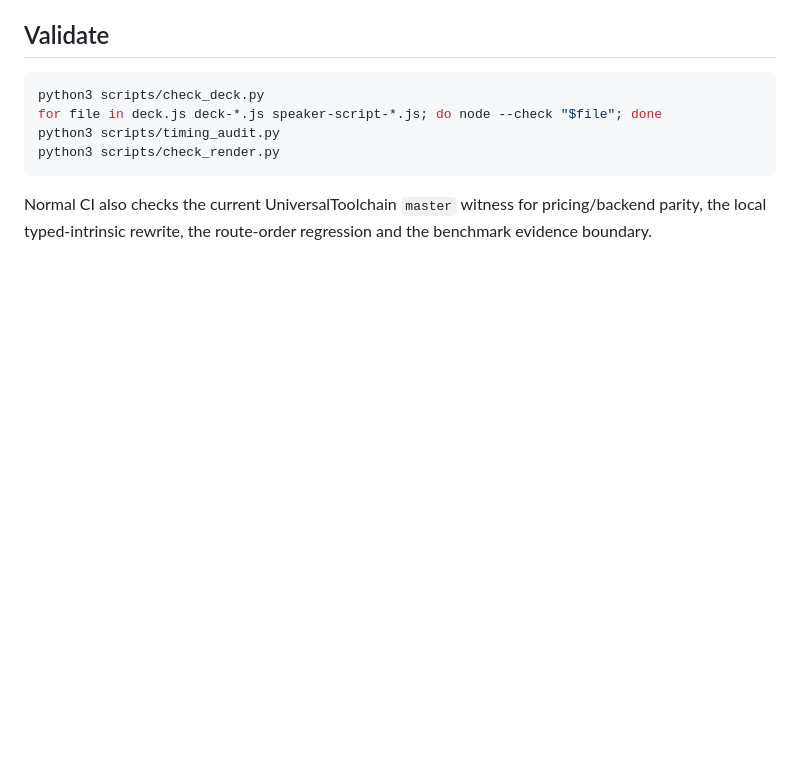
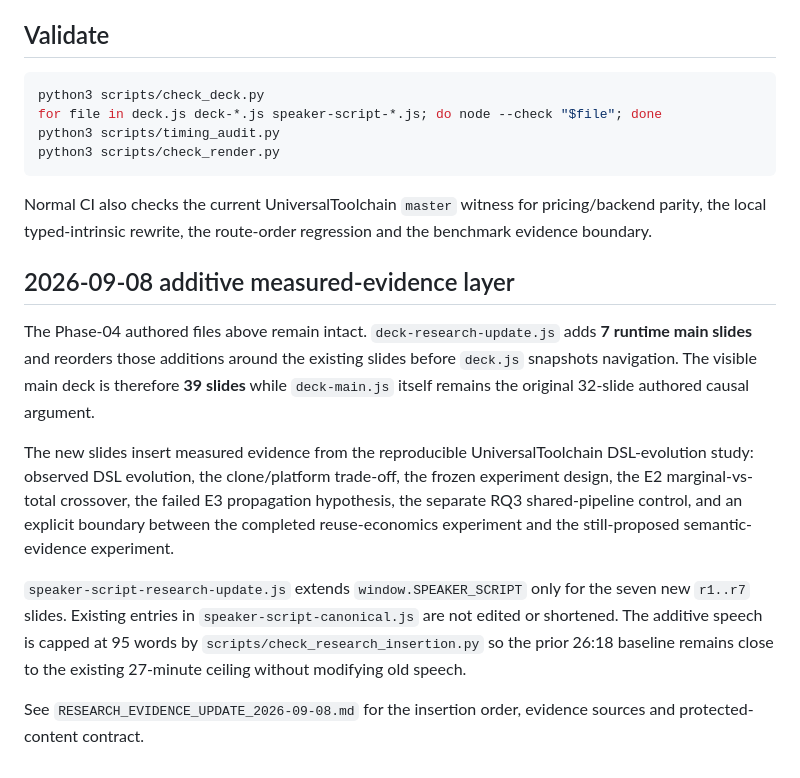
Before and after one commit to Misha1302/lang-dev-presentation-2026, a Markdown page: README.md, the part around the change. Drawn GitHub-style; blank space fills up the shorter version.

Commit message:
Document additive measured-evidence layer

````diff
--- a/README.md
+++ b/README.md
@@ -74,3 +74,13 @@ python3 scripts/check_render.py
 ```
 
 Normal CI also checks the current UniversalToolchain `master` witness for pricing/backend parity, the local typed-intrinsic rewrite, the route-order regression and the benchmark evidence boundary.
+
+## 2026-09-08 additive measured-evidence layer
+
+The Phase-04 authored files above remain intact. `deck-research-update.js` adds **7 runtime main slides** and reorders those additions around the existing slides before `deck.js` snapshots navigation. The visible main deck is therefore **39 slides** while `deck-main.js` itself remains the original 32-slide authored causal argument.
+
+The new slides insert measured evidence from the reproducible UniversalToolchain DSL-evolution study: observed DSL evolution, the clone/platform trade-off, the frozen experiment design, the E2 marginal-vs-total crossover, the failed E3 propagation hypothesis, the separate RQ3 shared-pipeline control, and an explicit boundary between the completed reuse-economics experiment and the still-proposed semantic-evidence experiment.
+
+`speaker-script-research-update.js` extends `window.SPEAKER_SCRIPT` only for the seven new `r1..r7` slides. Existing entries in `speaker-script-canonical.js` are not edited or shortened. The additive speech is capped at 95 words by `scripts/check_research_insertion.py` so the prior 26:18 baseline remains close to the existing 27-minute ceiling without modifying old speech.
+
+See `RESEARCH_EVIDENCE_UPDATE_2026-09-08.md` for the insertion order, evidence sources and protected-content contract.
````
